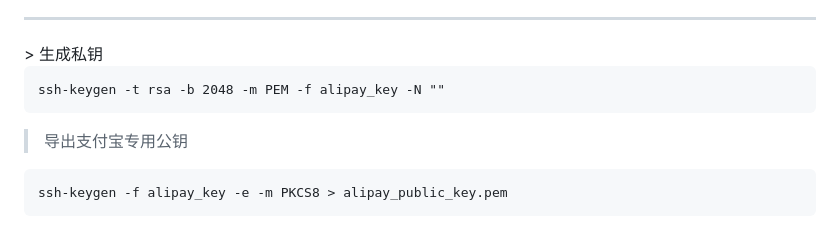
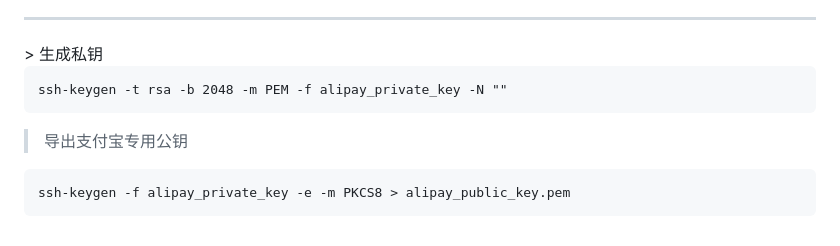
Before and after one commit to Jianfei-DinG/bash-notes, a Markdown page: win.md, the part around the change. Drawn GitHub-style; folded sections open.

````diff
--- a/win.md
+++ b/win.md
@@ -85,11 +85,11 @@ FastAPI (后端) + Jinja2 (模板) + Tailwind (样式) + Vue (局部交互)
 > 生成私钥
 
 ```
-ssh-keygen -t rsa -b 2048 -m PEM -f alipay_key -N ""
+ssh-keygen -t rsa -b 2048 -m PEM -f alipay_private_key -N ""
 ```
 > 导出支付宝专用公钥
 ```
-ssh-keygen -f alipay_key -e -m PKCS8 > alipay_public_key.pem
+ssh-keygen -f alipay_private_key -e -m PKCS8 > alipay_public_key.pem
 ```
 <!-- ====================================================================== -->
 </details>
````
